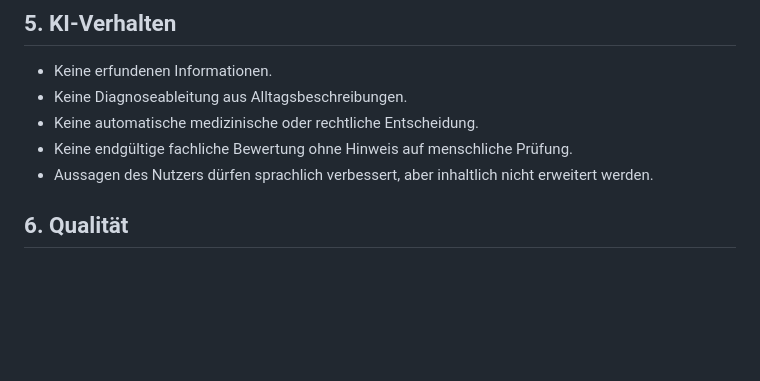
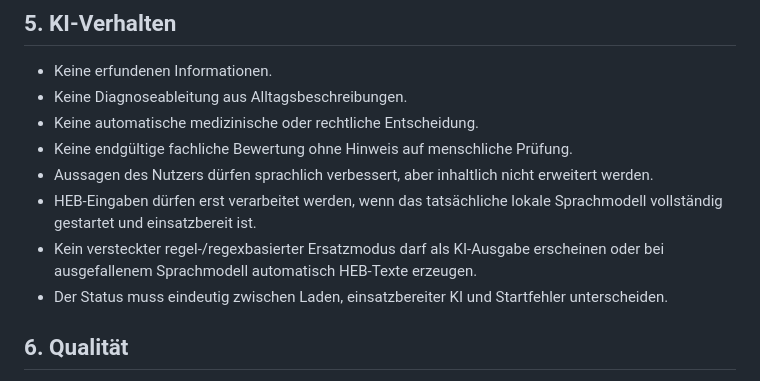
Before and after one commit to ys2mm422yb-max/HEB-Assist, a Markdown page: PROJECT_RULES.md, the part around the change. GitHub-like rendering; blank space fills up the shorter version.

Commit message:
Require actual local model before HEB processing

```diff
--- a/PROJECT_RULES.md
+++ b/PROJECT_RULES.md
@@ -39,6 +39,9 @@ Diese Regeln sind für HEB-Assist verbindlich.
 - Keine automatische medizinische oder rechtliche Entscheidung.
 - Keine endgültige fachliche Bewertung ohne Hinweis auf menschliche Prüfung.
 - Aussagen des Nutzers dürfen sprachlich verbessert, aber inhaltlich nicht erweitert werden.
+- HEB-Eingaben dürfen erst verarbeitet werden, wenn das tatsächliche lokale Sprachmodell vollständig gestartet und einsatzbereit ist.
+- Kein versteckter regel-/regexbasierter Ersatzmodus darf als KI-Ausgabe erscheinen oder bei ausgefallenem Sprachmodell automatisch HEB-Texte erzeugen.
+- Der Status muss eindeutig zwischen Laden, einsatzbereiter KI und Startfehler unterscheiden.
 
 ## 6. Qualität
 
```
